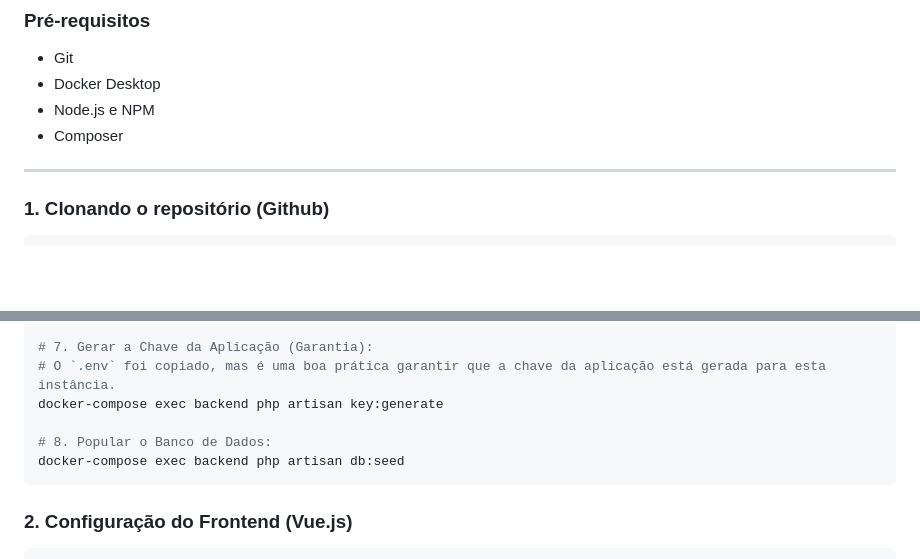
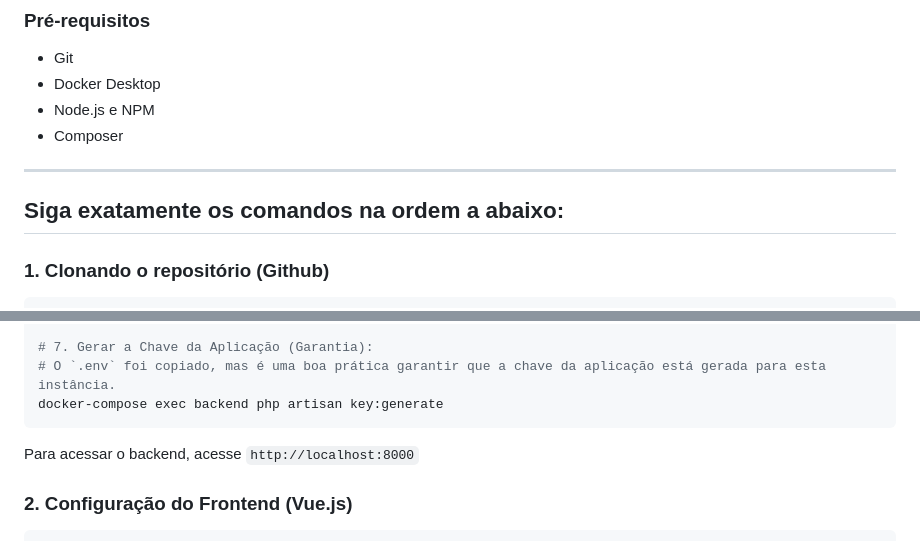
Before and after one commit to Goguel/easyrev-dashboard, a Markdown page: README.md, 2 parts joined by grey strips. Drawn GitHub-style; blank space fills up the shorter version.

Commit message:
docs: Atualizando README.md

````diff
--- a/README.md
+++ b/README.md
@@ -45,6 +45,8 @@ Siga os passos abaixo para configurar e rodar o ambiente de desenvolvimento em q
 * Composer
 
 ---
+
+## Siga exatamente os comandos na ordem a abaixo:
 ### **1. Clonando o repositório (Github)**
 ```bash
 # 1. Clone o repositório para o seu computador
@@ -83,10 +85,8 @@ docker-compose exec backend php artisan migrate
 # 7. Gerar a Chave da Aplicação (Garantia):
 # O `.env` foi copiado, mas é uma boa prática garantir que a chave da aplicação está gerada para esta instância.
 docker-compose exec backend php artisan key:generate
-
-# 8. Popular o Banco de Dados:
-docker-compose exec backend php artisan db:seed
 ```
+Para acessar o backend, acesse `http://localhost:8000`
 
 ### **2. Configuração do Frontend (Vue.js)**
 ```bash
````
Also changed, not shown: other parts of README.md (+2 -1 lines).
